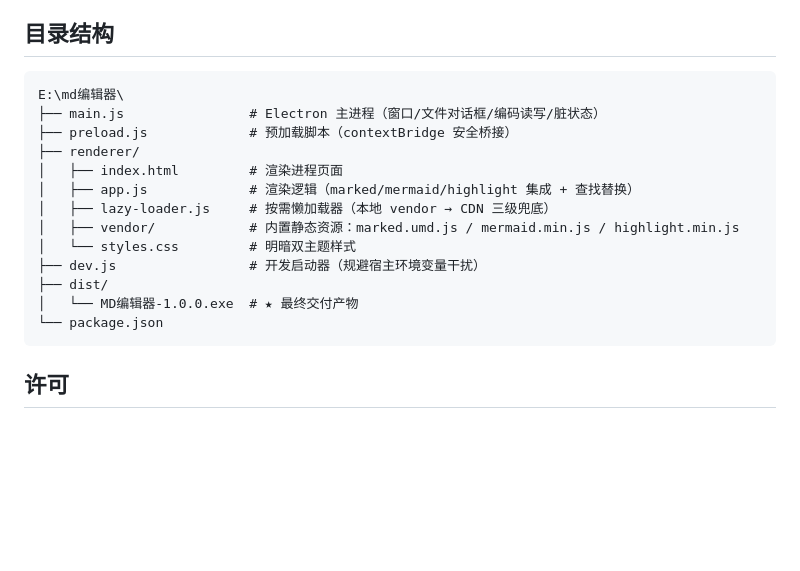
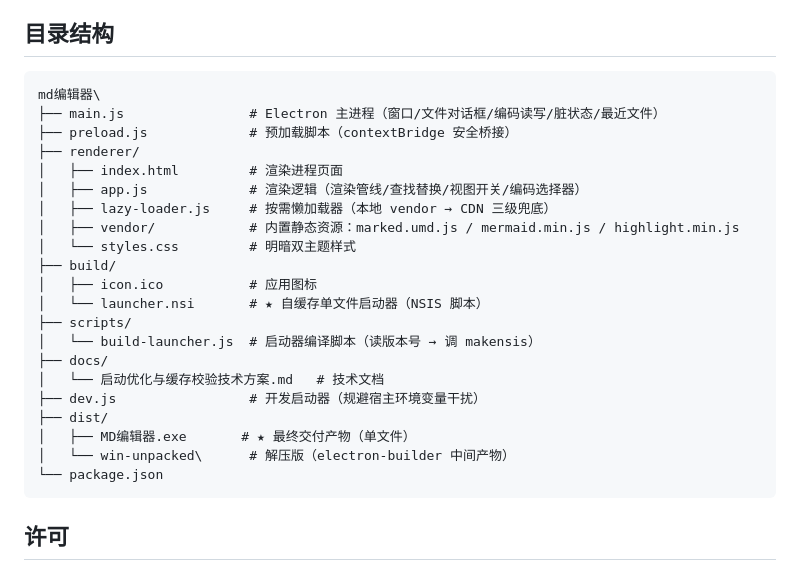
Before and after one commit to hanwu-git/md-editor, a Markdown page: README.md, the part around one of its changes. GitHub-like rendering; blank space fills up the shorter version.

````diff
--- a/README.md
+++ b/README.md
@@ -82,18 +129,26 @@ Portable 模式运行时，应用临时解压到系统 Temp 目录；
 ## 目录结构
 
 ```
-E:\md编辑器\
-├── main.js                # Electron 主进程（窗口/文件对话框/编码读写/脏状态）
+md编辑器\
+├── main.js                # Electron 主进程（窗口/文件对话框/编码读写/脏状态/最近文件）
 ├── preload.js             # 预加载脚本（contextBridge 安全桥接）
 ├── renderer/
 │   ├── index.html         # 渲染进程页面
-│   ├── app.js             # 渲染逻辑（marked/mermaid/highlight 集成 + 查找替换）
+│   ├── app.js             # 渲染逻辑（渲染管线/查找替换/视图开关/编码选择器）
 │   ├── lazy-loader.js     # 按需懒加载器（本地 vendor → CDN 三级兜底）
 │   ├── vendor/            # 内置静态资源：marked.umd.js / mermaid.min.js / highlight.min.js
 │   └── styles.css         # 明暗双主题样式
+├── build/
+│   ├── icon.ico           # 应用图标
+│   └── launcher.nsi       # ★ 自缓存单文件启动器（NSIS 脚本）
+├── scripts/
+│   └── build-launcher.js  # 启动器编译脚本（读版本号 → 调 makensis）
+├── docs/
+│   └── 启动优化与缓存校验技术方案.md   # 技术文档
 ├── dev.js                 # 开发启动器（规避宿主环境变量干扰）
 ├── dist/
-│   └── MD编辑器-1.0.0.exe  # ★ 最终交付产物
+│   ├── MD编辑器.exe       # ★ 最终交付产物（单文件）
+│   └── win-unpacked\      # 解压版（electron-builder 中间产物）
 └── package.json
 ```
 
````
Also changed, not shown: other parts of README.md (+64 -17 lines), docs/启动优化与缓存校验技术方案.md (added, +212 -0 lines).
